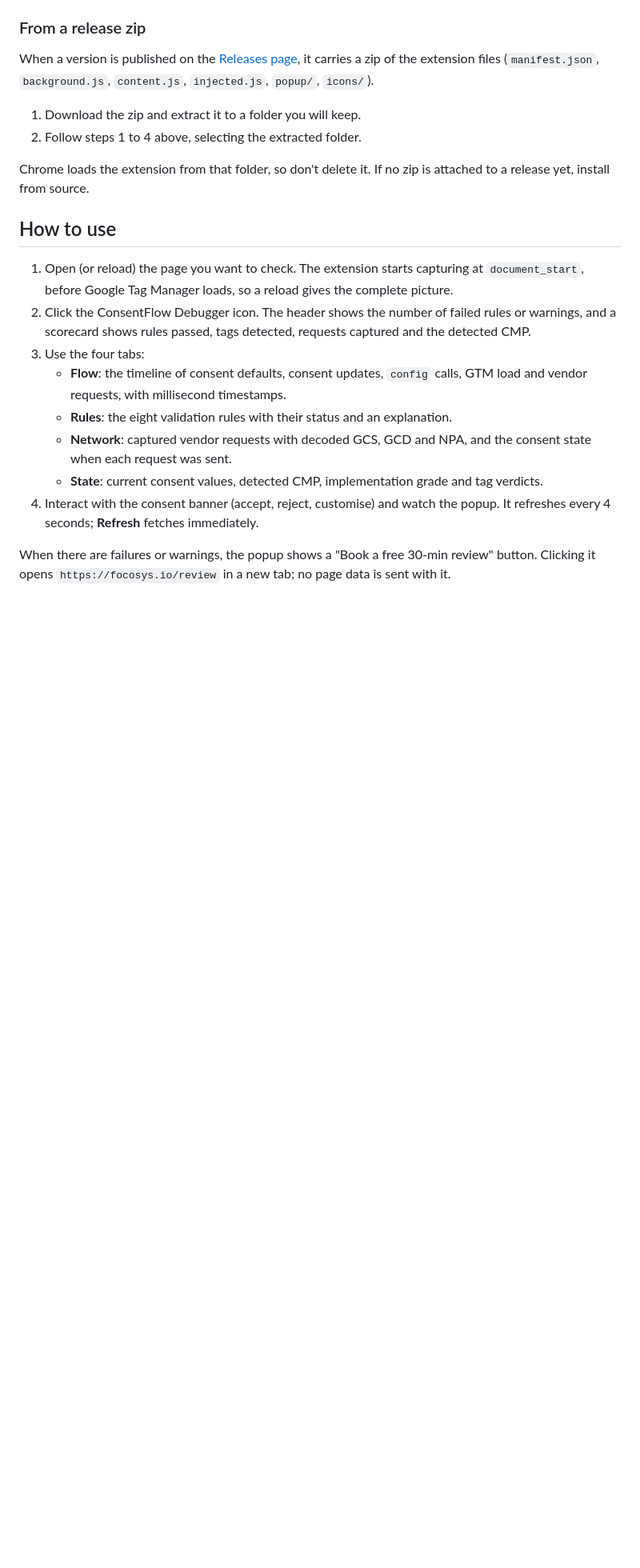
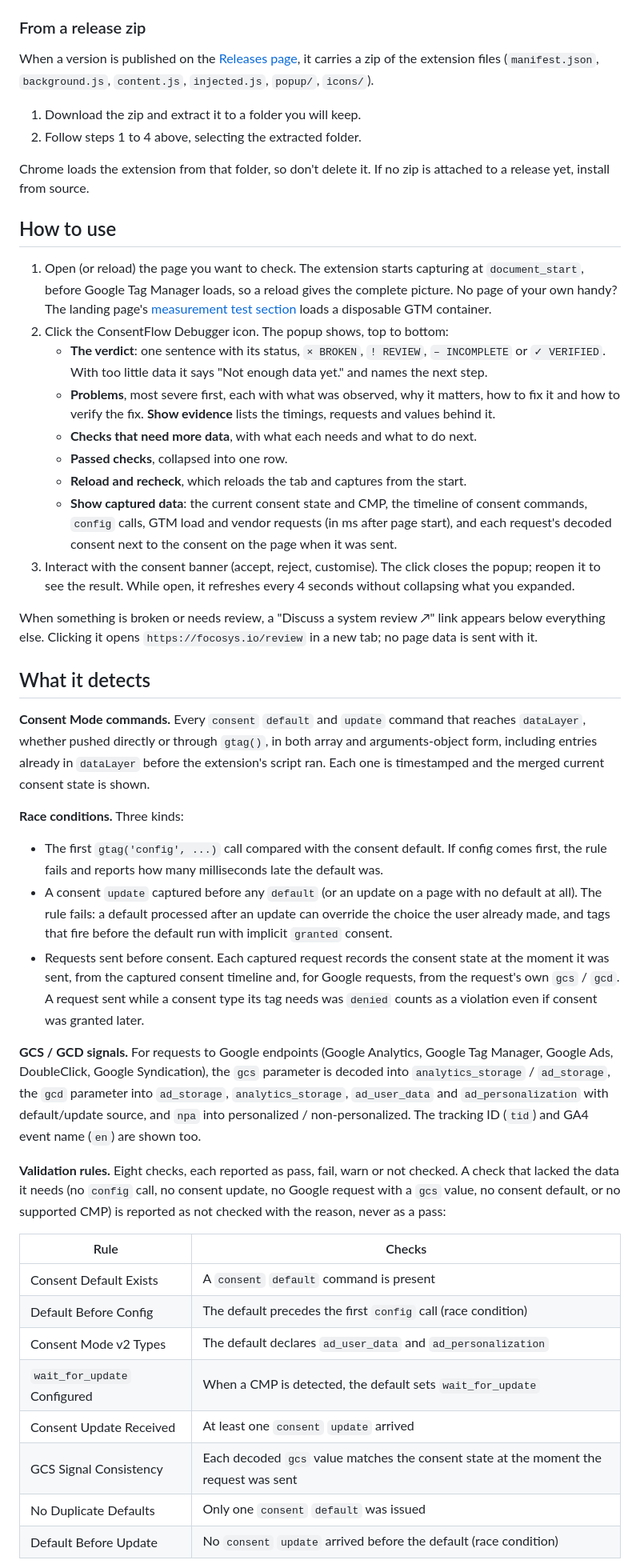
Before and after one commit to ChristopherLandaverde/ConsentFlow-Debugger, a Markdown page: README.md, the part around one of its changes. Shown at 80% size. GitHub-like rendering; blank space fills up the shorter version.

```diff
--- a/README.md
+++ b/README.md
@@ -140,17 +77,67 @@ release yet, install from source.
 
 1. Open (or reload) the page you want to check. The extension starts capturing at
    `document_start`, before Google Tag Manager loads, so a reload gives the complete picture.
-2. Click the ConsentFlow Debugger icon. The header shows the number of failed rules or warnings,
-   and a scorecard shows rules passed, tags detected, requests captured and the detected CMP.
-3. Use the four tabs:
-   - **Flow**: the timeline of consent defaults, consent updates, `config` calls, GTM load and
-     vendor requests, with millisecond timestamps.
-   - **Rules**: the eight validation rules with their status and an explanation.
-   - **Network**: captured vendor requests with decoded GCS, GCD and NPA, and the consent state
-     when each request was sent.
-   - **State**: current consent values, detected CMP, implementation grade and tag verdicts.
-4. Interact with the consent banner (accept, reject, customise) and watch the popup. It
-   refreshes every 4 seconds; **Refresh** fetches immediately.
+   No page of your own handy? The landing page's [measurement test section](https://consentflow-psi.vercel.app/#measurement-playground)
+   loads a disposable GTM container.
+2. Click the ConsentFlow Debugger icon. The popup shows, top to bottom:
+   - **The verdict**: one sentence with its status, `× BROKEN`, `! REVIEW`, `– INCOMPLETE` or
+     `✓ VERIFIED`. With too little data it says "Not enough data yet." and names the next step.
+   - **Problems**, most severe first, each with what was observed, why it matters, how to fix
+     it and how to verify the fix. **Show evidence** lists the timings, requests and values
+     behind it.
+   - **Checks that need more data**, with what each needs and what to do next.
+   - **Passed checks**, collapsed into one row.
+   - **Reload and recheck**, which reloads the tab and captures from the start.
+   - **Show captured data**: the current consent state and CMP, the timeline of consent
+     commands, `config` calls, GTM load and vendor requests (in ms after page start), and each
+     request's decoded consent next to the consent on the page when it was sent.
+3. Interact with the consent banner (accept, reject, customise). The click closes the popup;
+   reopen it to see the result. While open, it refreshes every 4 seconds without collapsing
+   what you expanded.
 
-When there are failures or warnings, the popup shows a "Book a free 30-min review" button.
-Clicking it opens `https://focosys.io/review` in a new tab; no page data is sent with it.
+When something is broken or needs review, a "Discuss a system review ↗" link appears below
+everything else. Clicking it opens `https://focosys.io/review` in a new tab; no page data is
+sent with it.
+
+## What it detects
+
+**Consent Mode commands.** Every `consent` `default` and `update` command that reaches
+`dataLayer`, whether pushed directly or through `gtag()`, in both array and arguments-object
+form, including entries already in `dataLayer` before the extension's script ran. Each one is
+timestamped and the merged current consent state is shown.
+
+**Race conditions.** Three kinds:
+
+- The first `gtag('config', ...)` call compared with the consent default. If config comes
+  first, the rule fails and reports how many milliseconds late the default was.
+- A consent `update` captured before any `default` (or an update on a page with no default at
+  all). The rule fails: a default processed after an update can override the choice the user
+  already made, and tags that fire before the default run with implicit `granted` consent.
+- Requests sent before consent. Each captured request records the consent state at the moment
+  it was sent, from the captured consent timeline and, for Google requests, from the request's
+  own `gcs` / `gcd`. A request sent while a consent type its tag needs was `denied` counts as a
+  violation even if consent was granted later.
+
+**GCS / GCD signals.** For requests to Google endpoints (Google Analytics, Google Tag Manager,
+Google Ads, DoubleClick, Google Syndication), the `gcs` parameter is decoded into
+`analytics_storage` / `ad_storage`, the `gcd` parameter into `ad_storage`,
+`analytics_storage`, `ad_user_data` and `ad_personalization` with default/update source, and
+`npa` into personalized / non-personalized. The tracking ID (`tid`) and GA4 event name (`en`)
+are shown too.
+
+**Validation rules.** Eight checks, each reported as pass, fail, warn or not checked. A check
+that lacked the data it needs (no `config` call, no consent update, no Google request with a
+`gcs` value, no consent default, or no supported CMP) is reported as not checked with the
+reason, never as a pass:
+
+| Rule | Checks |
+|---|---|
+| Consent Default Exists | A `consent` `default` command is present |
+| Default Before Config | The default precedes the first `config` call (race condition) |
+| Consent Mode v2 Types | The default declares `ad_user_data` and `ad_personalization` |
+| `wait_for_update` Configured | When a CMP is detected, the default sets `wait_for_update` |
+| Consent Update Received | At least one `consent` `update` arrived |
+| GCS Signal Consistency | Each decoded `gcs` value matches the consent state at the moment the request was sent |
+| No Duplicate Defaults | Only one `consent` `default` was issued |
+| Default Before Update | No `consent` `update` arrived before the default (race condition) |
+
```
Also changed, not shown: other parts of README.md (+55 -80 lines), SECURITY.md (+1 -1 lines), docs/media/consent-studio-rules.png (deleted), docs/media/ga4-demo-flow.png (deleted), docs/media/popup-broken.png (added), docs/media/popup-not-enough-data.png (added).
